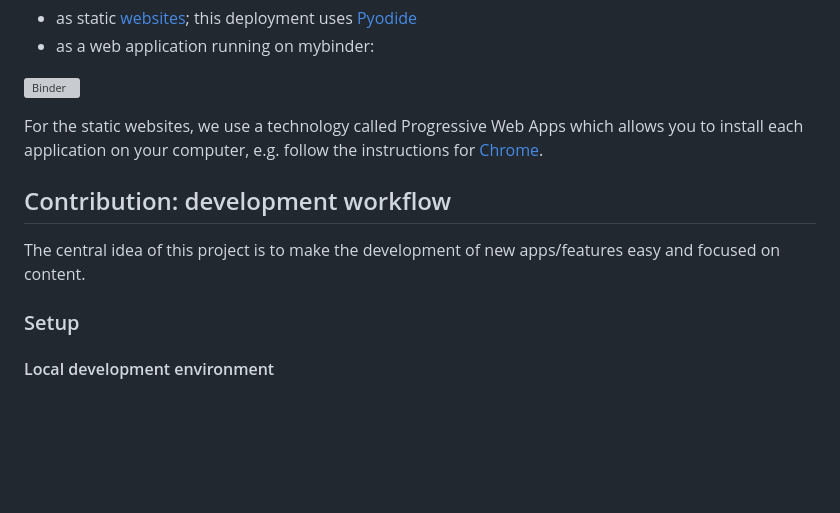
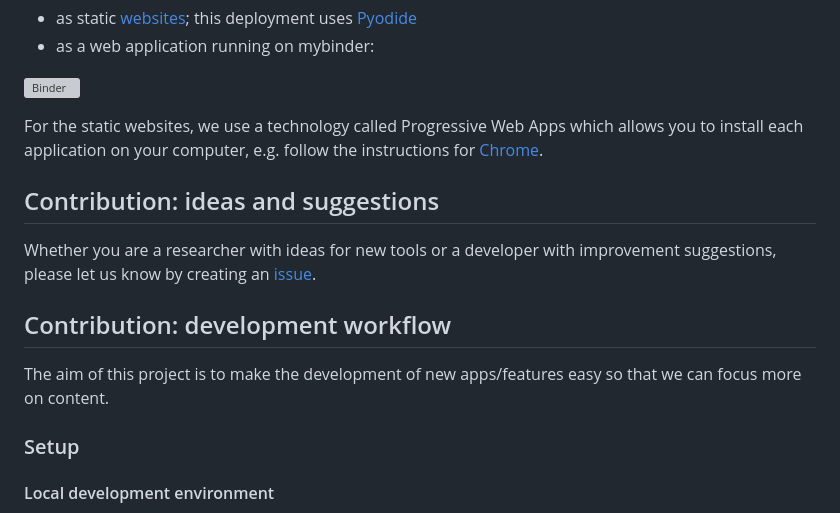
Before and after one commit to ubvu/open-ri-tools, a Markdown page: README.md, the part around the change. Rendered like a GitHub page; blank space fills up the shorter version; grey boxes are pictures that could not be loaded.

Commit message:
Update README.md, how to contribute

```diff
--- a/README.md
+++ b/README.md
@@ -10,9 +10,13 @@ There are two ways to run the applications in your browser
 
 For the static websites, we use a technology called Progressive Web Apps which allows you to install each application on your computer, e.g. follow the instructions for [Chrome](https://support.google.com/chrome/answer/9658361).
 
+## Contribution: ideas and suggestions
+
+Whether you are a researcher with ideas for new tools or a developer with improvement suggestions, please let us know by creating an [issue](https://github.com/ubvu/open-ri-tools/issues).
+
 ## Contribution: development workflow
 
-The central idea of this project is to make the development of new apps/features easy and focused on content.
+The aim of this project is to make the development of new apps/features easy so that we can focus more on content.
 
 ### Setup
 
```
